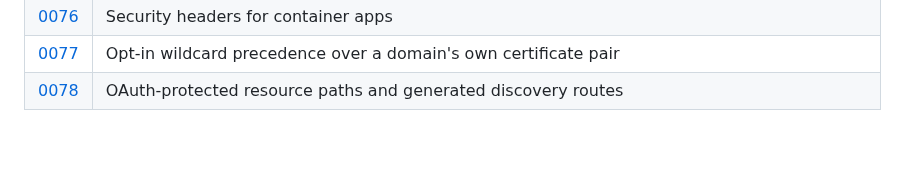
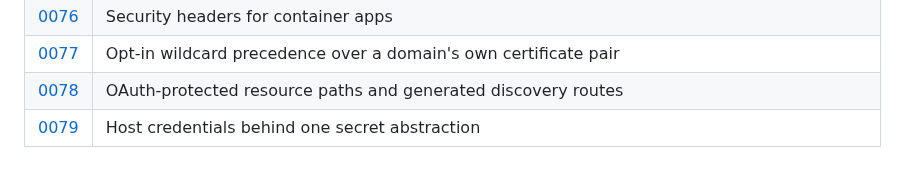
Before and after one commit to jpalczewski/weglarka, a Markdown page: docs/decisions/README.md, the part around the change. Drawn GitHub-style; blank space fills up the shorter version.

Commit message:
docs: ADR 0079 host credentials behind one secret abstraction
Refs #199

Co-Authored-By: Claude Opus 5.5 <noreply@anthropic.com>

```diff
--- a/docs/decisions/README.md
+++ b/docs/decisions/README.md
@@ -85,3 +85,4 @@ entries are numbered consecutively (`0001`, `0002`, …) and the skeleton is
 | [0076](0076-security-headers-for-container-apps.md) | Security headers for container apps |
 | [0077](0077-wildcard-precedence-over-own-pairs.md) | Opt-in wildcard precedence over a domain's own certificate pair |
 | [0078](0078-oauth-protected-resources.md) | OAuth-protected resource paths and generated discovery routes |
+| [0079](0079-host-credentials.md) | Host credentials behind one secret abstraction |
```
Also changed, not shown: docs/decisions/0079-host-credentials.md (added, +82 -0 lines).
